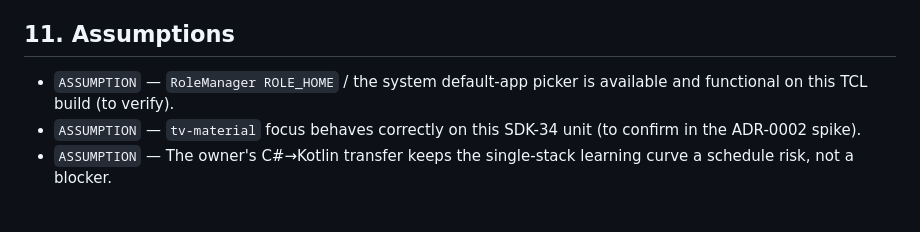
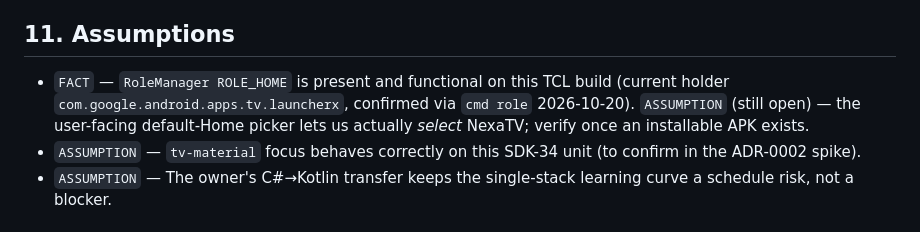
Before and after one commit to ViacheslavMelnichenko/NexaTV, a Markdown page: docs/product/PRD.md, the part around the change. GitHub-like rendering.

Commit message:
docs(device): confirm RoleManager ROLE_HOME is functional (read-only)
cmd role get-role-holders android.app.role.HOME -> com.google.android.apps.tv.launcherx.
Confirms the mechanism NexaTV uses to become Home (FR-001/FR-015); upgrades the
PRD assumption on ROLE_HOME availability to FACT (the user-facing picker remains
to verify once an APK exists).

```diff
--- a/docs/product/PRD.md
+++ b/docs/product/PRD.md
@@ -147,8 +147,9 @@ major functionality usable from the remote (Up/Down/Left/Right/OK/Back/Home, lon
 
 ## 11. Assumptions
 
-- `ASSUMPTION` — `RoleManager ROLE_HOME` / the system default-app picker is available and functional on this
-  TCL build (to verify).
+- `FACT` — `RoleManager ROLE_HOME` is present and functional on this TCL build (current holder
+  `com.google.android.apps.tv.launcherx`, confirmed via `cmd role` 2026-10-20). `ASSUMPTION` (still open) —
+  the user-facing default-Home picker lets us actually *select* NexaTV; verify once an installable APK exists.
 - `ASSUMPTION` — `tv-material` focus behaves correctly on this SDK-34 unit (to confirm in the ADR-0002 spike).
 - `ASSUMPTION` — The owner's C#→Kotlin transfer keeps the single-stack learning curve a schedule risk, not a
   blocker.
```
Also changed, not shown: docs/technical/ANDROID-TV.md (+1 -0 lines).
